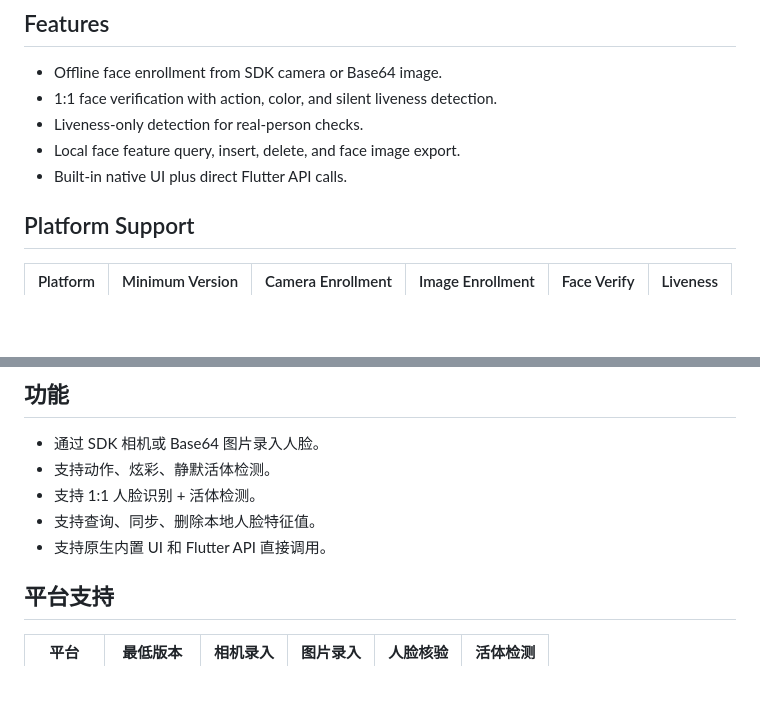
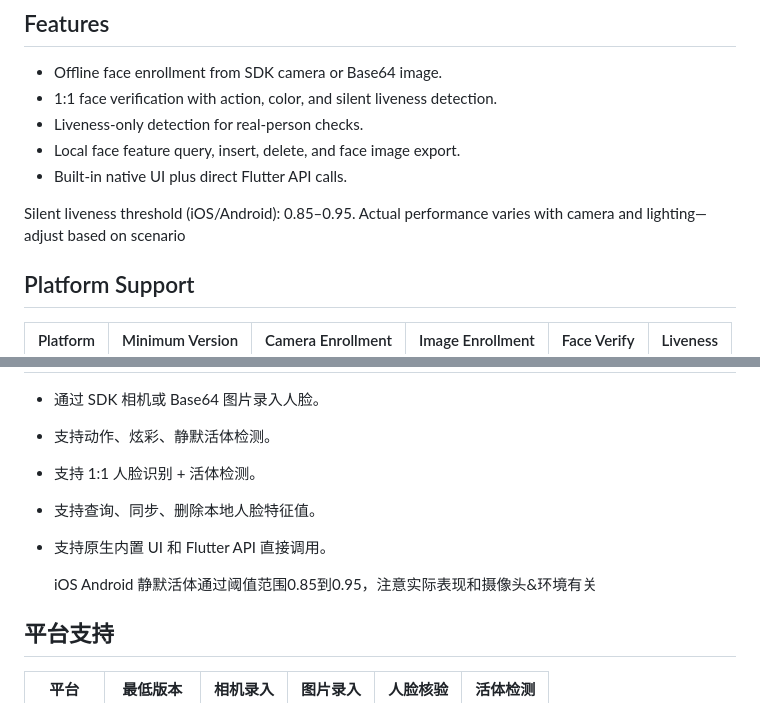
Before and after one commit to FaceAISDK/FaceRecognition_Flutter, a Markdown page: README.md, 2 parts joined by grey strips. Rendered like a GitHub page; blank space fills up the shorter version.

Commit message:
Silent liveness threshold (iOS/Android): 0.85–0.95

```diff
--- a/README.md
+++ b/README.md
@@ -14,6 +14,8 @@ Offline face recognition and liveness detection Flutter plugin for Android and i
 - Liveness-only detection for real-person checks.
 - Local face feature query, insert, delete, and face image export.
 - Built-in native UI plus direct Flutter API calls.
+
+Silent liveness threshold (iOS/Android): 0.85–0.95. Actual performance varies with camera and lighting—adjust based on scenario
 
 ## Platform Support
 
@@ -149,6 +151,8 @@ flutter run -t example/lib/main.dart
 - 支持查询、同步、删除本地人脸特征值。
 - 支持原生内置 UI 和 Flutter API 直接调用。
 
+  iOS Android 静默活体通过阈值范围0.85到0.95，注意实际表现和摄像头&环境有关
+
 ## 平台支持
 
 | 平台 | 最低版本 | 相机录入 | 图片录入 | 人脸核验 | 活体检测 |
```
